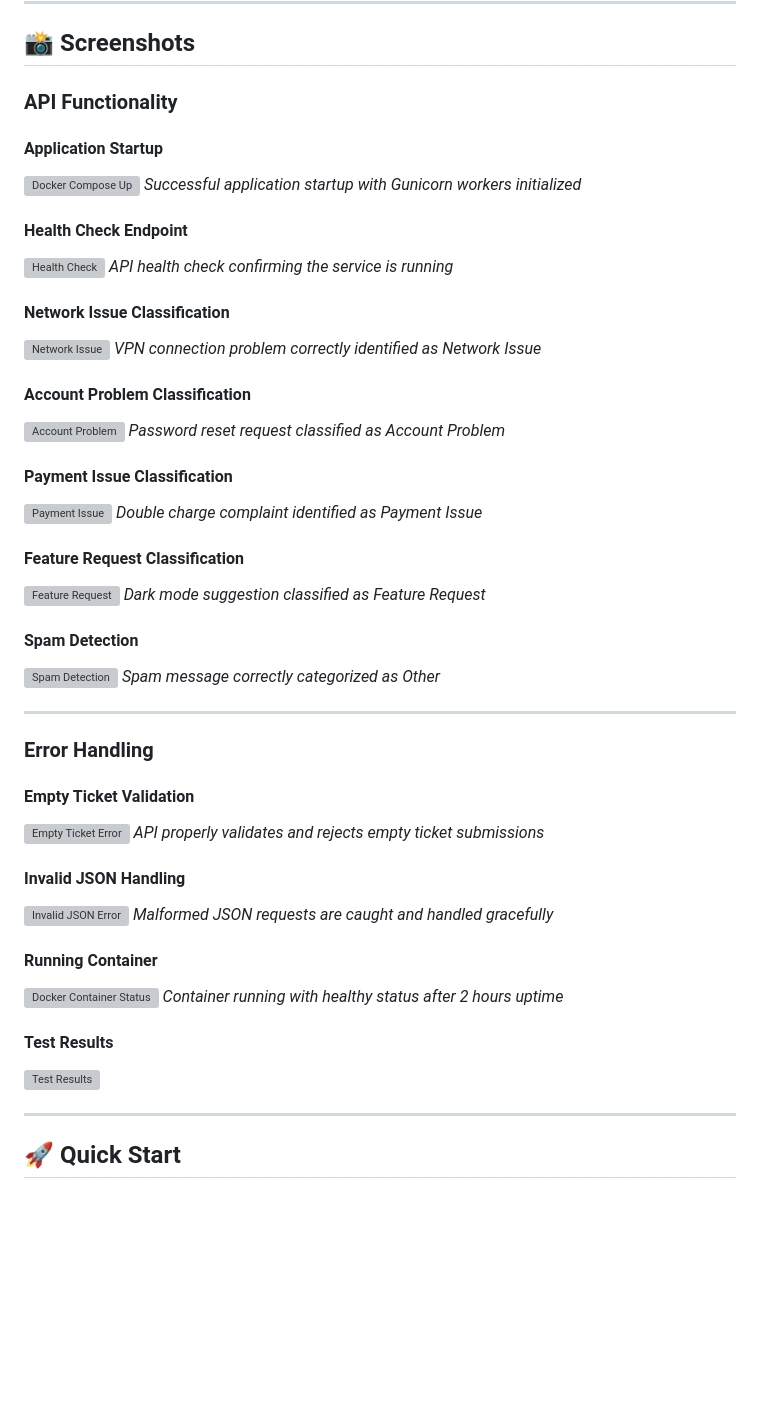
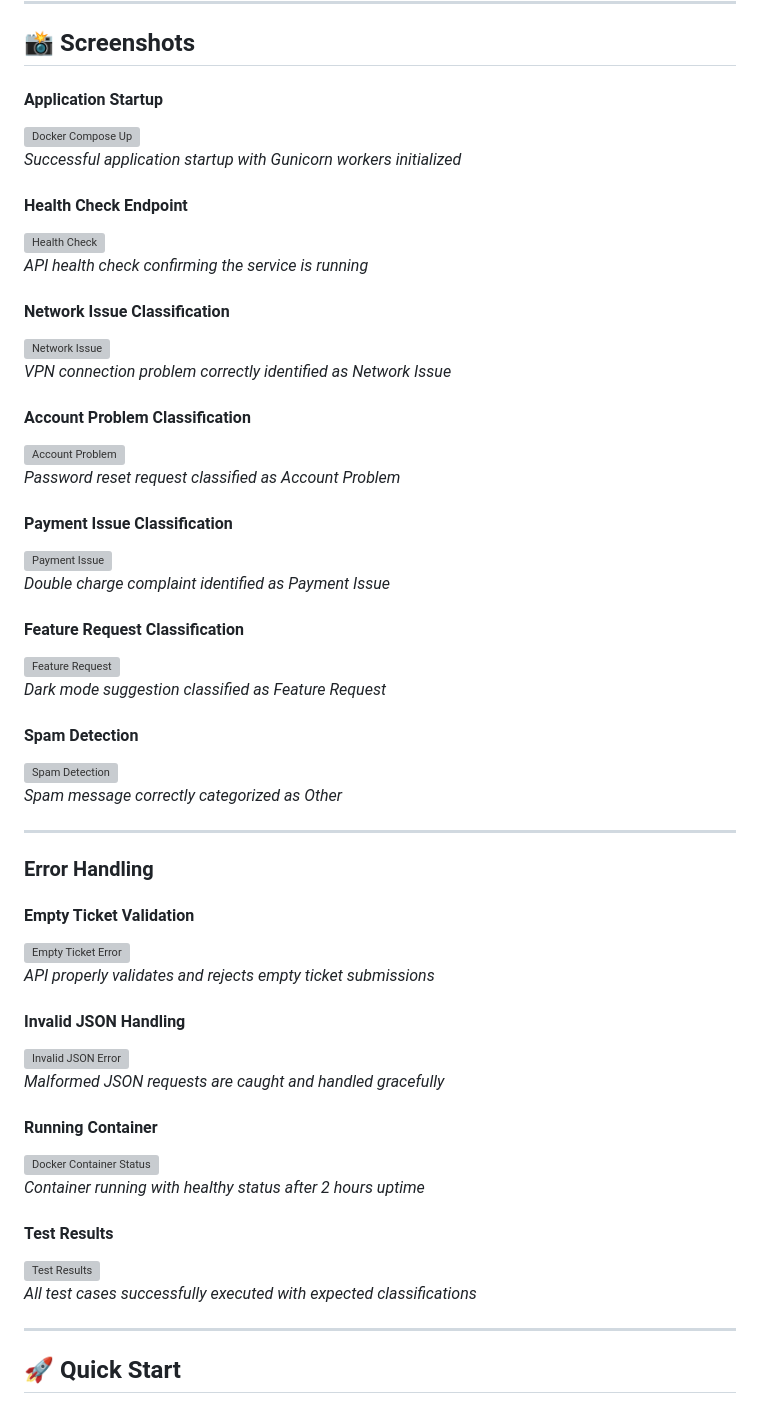
Before and after one commit to ArtemRivnyi/ai-ticket-classifier, a Markdown page: README.md, the part around the change. Drawn GitHub-style; blank space fills up the shorter version; grey boxes are pictures that could not be loaded.

```diff
--- a/README.md
+++ b/README.md
@@ -60,33 +60,38 @@ The project is built upon a robust stack of modern technologies:
 
 ## 📸 Screenshots
 
-### API Functionality
+#### Application Startup
 
-#### Application Startup
 ![Docker Compose Up](https://github.com/user-attachments/assets/7022a3f9-20d9-47ad-9fef-7341094a58ac)
 *Successful application startup with Gunicorn workers initialized*
 
 #### Health Check Endpoint
+
 ![Health Check](https://github.com/user-attachments/assets/4f1cf5ee-e2db-4cad-9f43-7e94e7cc17db)
 *API health check confirming the service is running*
 
 #### Network Issue Classification
+
 ![Network Issue](https://github.com/user-attachments/assets/9d642595-ea33-44db-bc8e-b06d9d1154a0)
 *VPN connection problem correctly identified as Network Issue*
 
 #### Account Problem Classification
+
 ![Account Problem](https://github.com/user-attachments/assets/08ddefee-0b66-408b-a536-f0549eb9d627)
 *Password reset request classified as Account Problem*
 
 #### Payment Issue Classification
+
 ![Payment Issue](https://github.com/user-attachments/assets/d5702a84-acdb-41f9-b7e0-e100d15fa61d)
 *Double charge complaint identified as Payment Issue*
 
 #### Feature Request Classification
+
 ![Feature Request](https://github.com/user-attachments/assets/c42aa4f2-2cb8-4377-8d9b-cbc8d2720430)
 *Dark mode suggestion classified as Feature Request*
 
 #### Spam Detection
+
 ![Spam Detection](https://github.com/user-attachments/assets/715cf4fe-c539-4c82-adb2-9a8171d50fe2)
 *Spam message correctly categorized as Other*
 
@@ -95,19 +100,25 @@ The project is built upon a robust stack of modern technologies:
 ### Error Handling
 
 #### Empty Ticket Validation
+
 ![Empty Ticket Error](https://github.com/user-attachments/assets/2ab22d65-83eb-45bc-bbeb-9d93fb69ea47)
 *API properly validates and rejects empty ticket submissions*
 
 #### Invalid JSON Handling
+
 ![Invalid JSON Error](https://github.com/user-attachments/assets/95dba048-e080-4de3-85f8-9120cb0212a1)
 *Malformed JSON requests are caught and handled gracefully*
 
 #### Running Container
+
 ![Docker Container Status](https://github.com/user-attachments/assets/9d459009-5712-46f5-92b7-08b45f368806)
 *Container running with healthy status after 2 hours uptime*
 
 #### Test Results
+
 ![Test Results](https://github.com/user-attachments/assets/149e7e0f-e7ce-4411-843b-09d4ca91eb13)
+*All test cases successfully executed with expected classifications*
+
 
 ---
 
```
